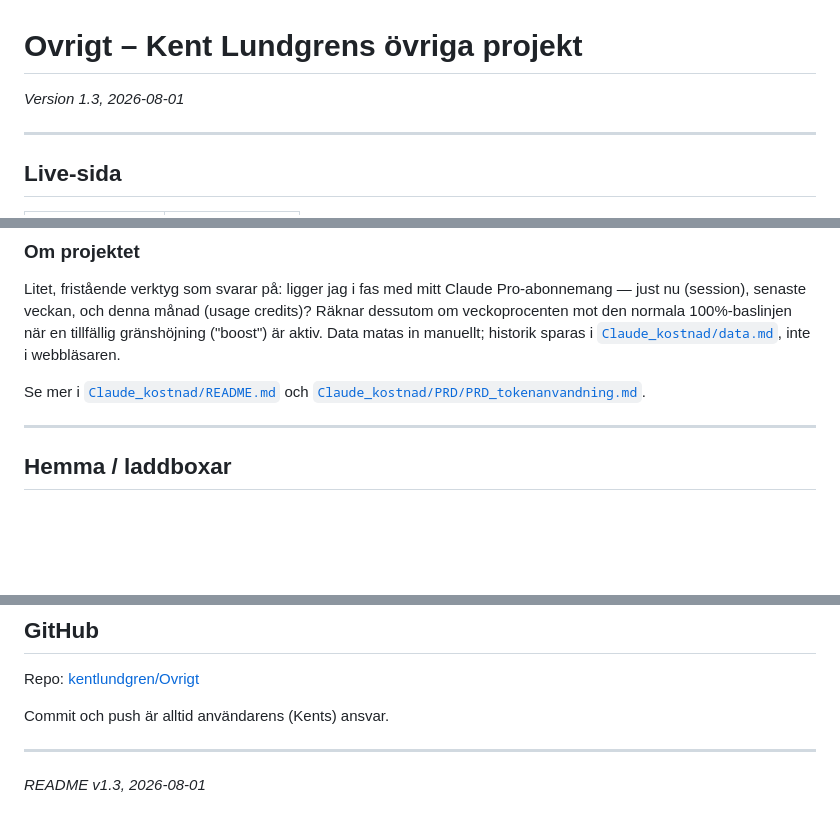
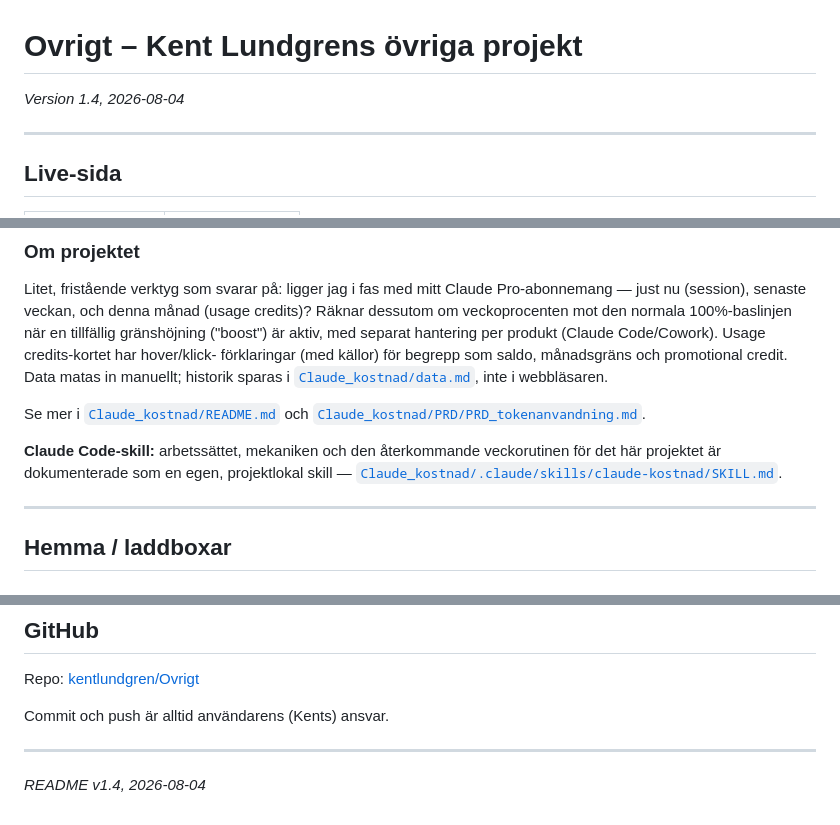
Before and after one commit to kentlundgren/Ovrigt, a Markdown page: README.md, 3 parts joined by grey strips. Drawn GitHub-style; blank space fills up the shorter version.

Commit message:
Update README.md to reflect version 1.4, enhancing documentation on the Claude-kostnad tool. Added details on product-specific handling of usage credits and included a new section for the Claude Code skill documentation.

```diff
--- a/README.md
+++ b/README.md
@@ -1,6 +1,6 @@
 # Ovrigt – Kent Lundgrens övriga projekt
 
-_Version 1.3, 2026-08-01_
+_Version 1.4, 2026-08-04_
 
 ---
 
@@ -55,12 +55,19 @@ Se mer i [`Fritid/ol_Tyskland/README.md`](Fritid/ol_Tyskland/README.md).
 Litet, fristående verktyg som svarar på: ligger jag i fas med mitt Claude
 Pro-abonnemang — just nu (session), senaste veckan, och denna månad (usage
 credits)? Räknar dessutom om veckoprocenten mot den normala 100%-baslinjen
-när en tillfällig gränshöjning ("boost") är aktiv. Data matas in manuellt;
-historik sparas i [`Claude_kostnad/data.md`](Claude_kostnad/data.md), inte
-i webbläsaren.
+när en tillfällig gränshöjning ("boost") är aktiv, med separat hantering
+per produkt (Claude Code/Cowork). Usage credits-kortet har hover/klick-
+förklaringar (med källor) för begrepp som saldo, månadsgräns och
+promotional credit. Data matas in manuellt; historik sparas i
+[`Claude_kostnad/data.md`](Claude_kostnad/data.md), inte i webbläsaren.
 
 Se mer i [`Claude_kostnad/README.md`](Claude_kostnad/README.md) och
 [`Claude_kostnad/PRD/PRD_tokenanvandning.md`](Claude_kostnad/PRD/PRD_tokenanvandning.md).
+
+**Claude Code-skill:** arbetssättet, mekaniken och den återkommande
+veckorutinen för det här projektet är dokumenterade som en egen,
+projektlokal skill —
+[`Claude_kostnad/.claude/skills/claude-kostnad/SKILL.md`](Claude_kostnad/.claude/skills/claude-kostnad/SKILL.md).
 
 ---
 
@@ -141,4 +148,4 @@ Commit och push är alltid användarens (Kents) ansvar.
 
 ---
 
-_README v1.3, 2026-08-01_
+_README v1.4, 2026-08-04_
```
